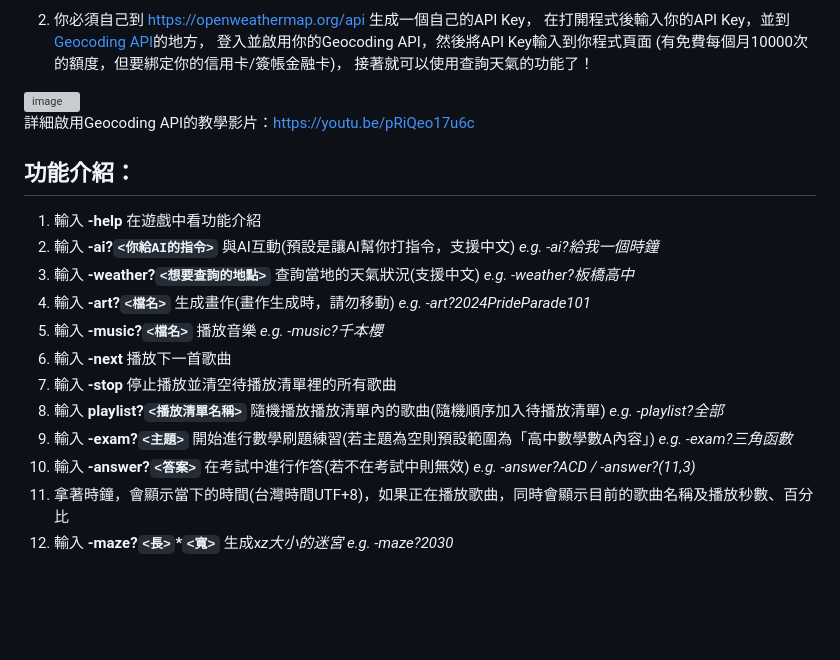
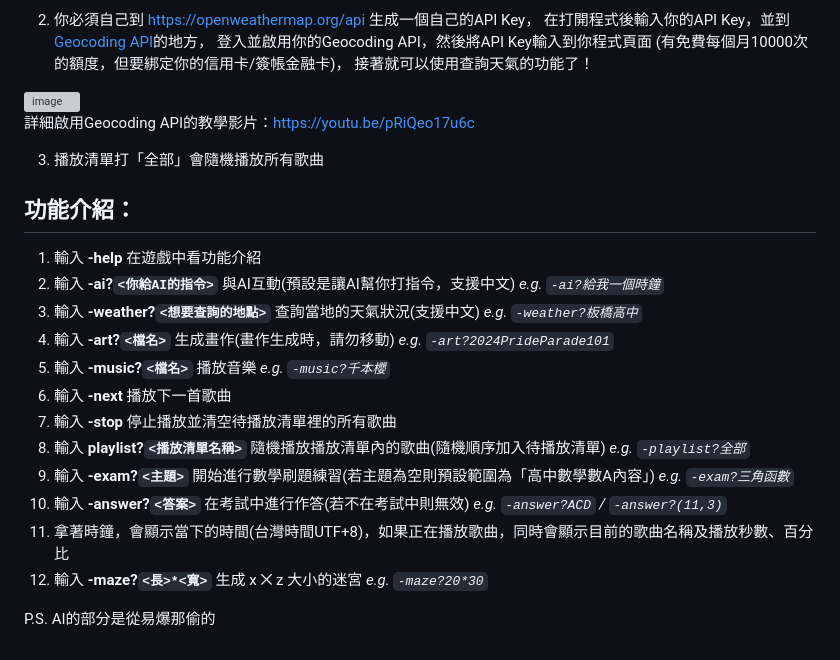
Before and after one commit to liu-ouo-tw37/liu_ouo_tw-WSServer, a Markdown page: README.md, the part around the change. Drawn GitHub-style; blank space fills up the shorter version; grey boxes are pictures that could not be loaded.

```diff
--- a/README.md
+++ b/README.md
@@ -34,16 +34,20 @@
 
 詳細啟用Geocoding API的教學影片：[https://youtu.be/pRiQeo17u6c](url)
 
+3. 播放清單打「全部」會隨機播放所有歌曲
+
 ## 功能介紹：
 1. 輸入 **-help** 在遊戲中看功能介紹
-2. 輸入 **-ai?`<你給AI的指令>`** 與AI互動(預設是讓AI幫你打指令，支援中文) *e.g. -ai?給我一個時鐘*
-3. 輸入 **-weather?`<想要查詢的地點>`** 查詢當地的天氣狀況(支援中文) *e.g. -weather?板橋高中*
-4. 輸入 **-art?`<檔名>`** 生成畫作(畫作生成時，請勿移動) *e.g. -art?2024PrideParade101*
-5. 輸入 **-music?`<檔名>`** 播放音樂 *e.g. -music?千本櫻*
+2. 輸入 **-ai?`<你給AI的指令>`** 與AI互動(預設是讓AI幫你打指令，支援中文) *e.g. `-ai?給我一個時鐘`*
+3. 輸入 **-weather?`<想要查詢的地點>`** 查詢當地的天氣狀況(支援中文) *e.g. `-weather?板橋高中`*
+4. 輸入 **-art?`<檔名>`** 生成畫作(畫作生成時，請勿移動) *e.g. `-art?2024PrideParade101`*
+5. 輸入 **-music?`<檔名>`** 播放音樂 *e.g. `-music?千本櫻`*
 6. 輸入 **-next** 播放下一首歌曲
 7. 輸入 **-stop** 停止播放並清空待播放清單裡的所有歌曲
-8. 輸入 **playlist?`<播放清單名稱>`** 隨機播放播放清單內的歌曲(隨機順序加入待播放清單) *e.g. -playlist?全部*
-9. 輸入 **-exam?`<主題>`** 開始進行數學刷題練習(若主題為空則預設範圍為「高中數學數A內容」) *e.g. -exam?三角函數*
-10. 輸入 **-answer?`<答案>`** 在考試中進行作答(若不在考試中則無效) *e.g. -answer?ACD  /  -answer?(11,3)*
+8. 輸入 **playlist?`<播放清單名稱>`** 隨機播放播放清單內的歌曲(隨機順序加入待播放清單) *e.g. `-playlist?全部`*
+9. 輸入 **-exam?`<主題>`** 開始進行數學刷題練習(若主題為空則預設範圍為「高中數學數A內容」) *e.g. `-exam?三角函數`*
+10. 輸入 **-answer?`<答案>`** 在考試中進行作答(若不在考試中則無效) *e.g. `-answer?ACD`  /  `-answer?(11,3)`*
 11. 拿著時鐘，會顯示當下的時間(台灣時間UTF+8)，如果正在播放歌曲，同時會顯示目前的歌曲名稱及播放秒數、百分比
-12. 輸入 **-maze?`<長>`*`<寬>`** 生成x*z大小的迷宮 *e.g. -maze?20*30*
+12. 輸入 **-maze?`<長>*<寬>`** 生成 x ⨉ z 大小的迷宮 *e.g. `-maze?20*30`*
+
+P.S. AI的部分是從易爆那偷的
```
